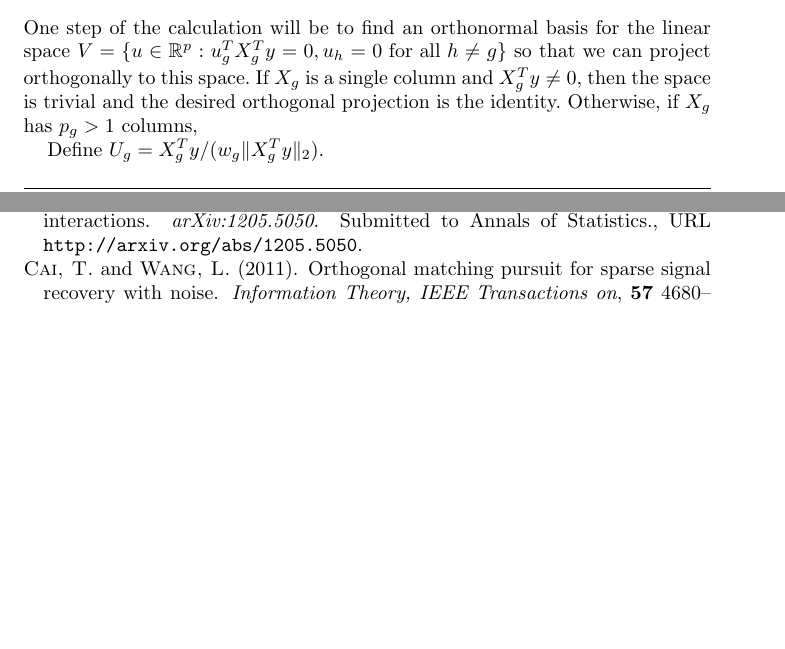
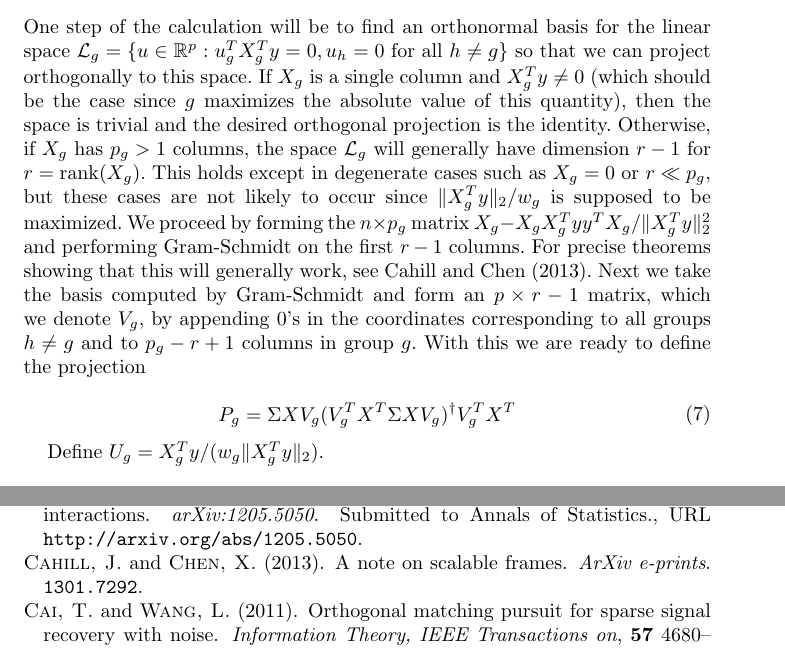
Before and after one commit to joftius/fwdstep, a LaTeX document (paper/paper.tex): two parts of pages 10 and 15 of 19, joined at a grey line, cut so that both start at the same text, the shorter picture padded with empty space. Compiled offline with pdfLaTeX.

Commit message:
Paper: editing projection calculation

```diff
--- a/paper/paper.tex
+++ b/paper/paper.tex
@@ -64,6 +64,7 @@
 \newcommand{\K}{\mathcal{K}}
 \newcommand\tf{\widetilde{f}}
 \newcommand{\pen}{\mathcal{P}}
+\newcommand{\vecsp}{\mathcal{L}}
 \newcommand{\gstar}{g^*}
 
 \begin{document}
@@ -662,11 +663,32 @@ We can rearrange the columns of $X$ to group these adjacently, so that
 u^TX^T = \begin{pmatrix} u_1^T X_1^T & u_2^T X_2^T & \cdots & u_G^TX_G^T \end{pmatrix}
 \]
 One step of the calculation will be to find an orthonormal basis for the
-linear space $V = \{ u \in \real^p : u_g^T X_g^T y = 0, u_h = 0
+linear space $\vecsp_g = \{ u \in \real^p : u_g^T X_g^T y = 0, u_h = 0
 \text{ for all } h \neq g \}$ so that we can project orthogonally to
-this space. If $X_g$ is a single column and $X_g^Ty \neq 0$, then the
+this space. If $X_g$ is a single column and $X_g^Ty \neq 0$ (which
+should be the case since $g$ maximizes the absolute value of this
+quantity), then the
 space is trivial and the desired orthogonal projection is the identity.
-Otherwise, if $X_g$ has $p_g > 1$ columns,
+Otherwise, if $X_g$ has $p_g > 1$ columns, the space $\vecsp_g$ will
+generally
+have dimension $r-1$ for $r = \text{rank}(X_g)$. This holds except in
+degenerate cases such as $X_g = 0$ or $r \ll p_g$, but these cases are not
+likely to occur since $\norm{X_g^T y}_2/w_g$ is supposed to be maximized.
+We proceed by forming the $n \times p_g$ matrix
+$X_g - X_g X_g^T y y^T X_g/\norm{X_g^Ty}_2^2$ and performing Gram-Schmidt
+on the first $r-1$ columns. For precise theorems showing that this will
+generally work, see \cite{outerp:indep}. Next we take the basis
+computed by Gram-Schmidt and form an $p \times r-1$ matrix, which we
+denote $V_g$, by appending 0's in the coordinates corresponding to all
+groups $h \neq g$ and to $p_g - r + 1$ columns in group $g$. With this
+we are ready to define the projection
+
+\begin{equation}
+  \begin{aligned}
+    P_g &= \Sigma XV_g (V_g^T X^T \Sigma X V_g)^\dagger V_g^TX^T \\
+  \end{aligned}
+\end{equation}
+
 
 Define $U_g = X_g^Ty/(w_g\norm{X_g^Ty}_2)$.
 \begin{algorithm}
```
Also changed, not shown: paper/paper.bib (+15 -0 lines), paper/paper.pdf, paper/paper.tex (10 more changed lines), 1 other file.
